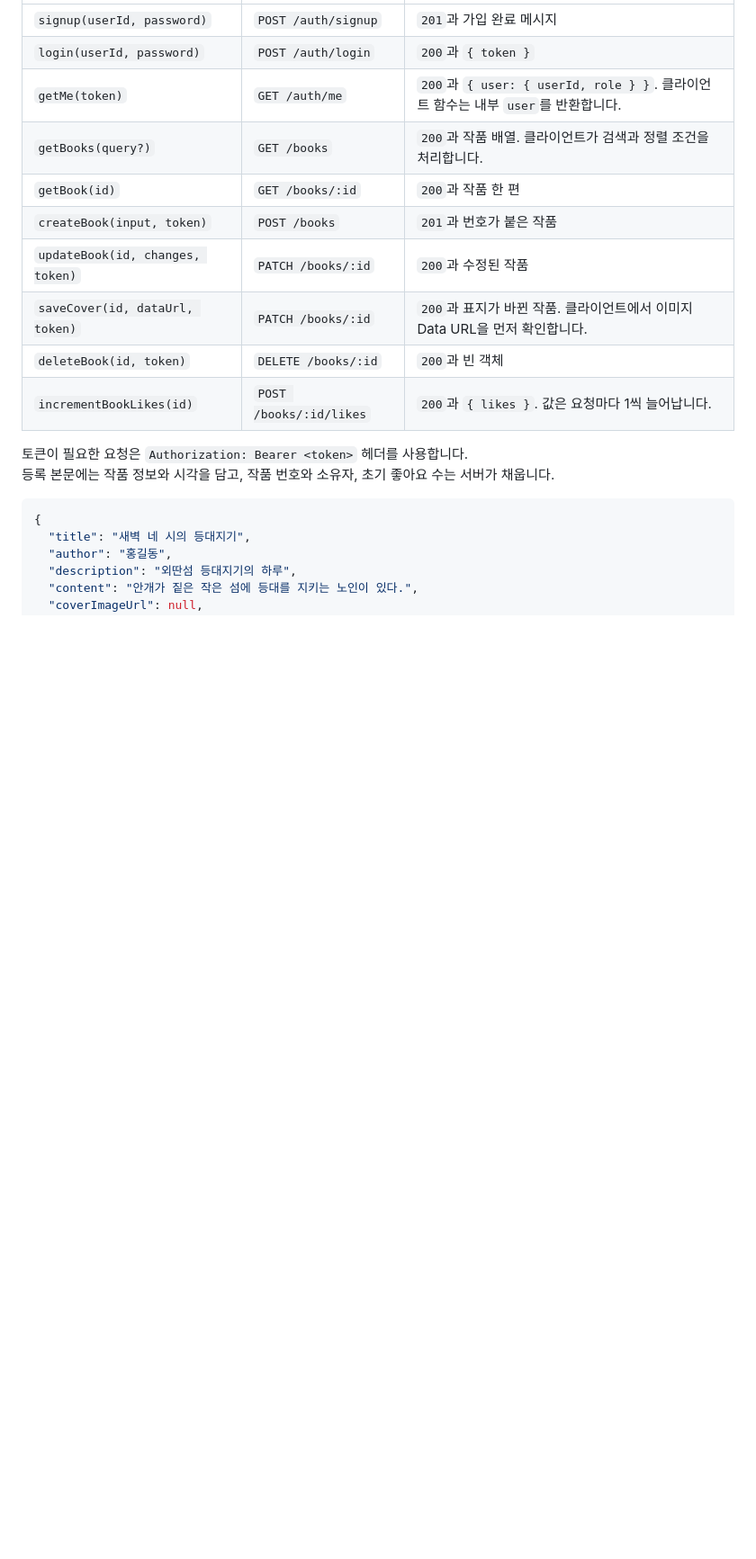
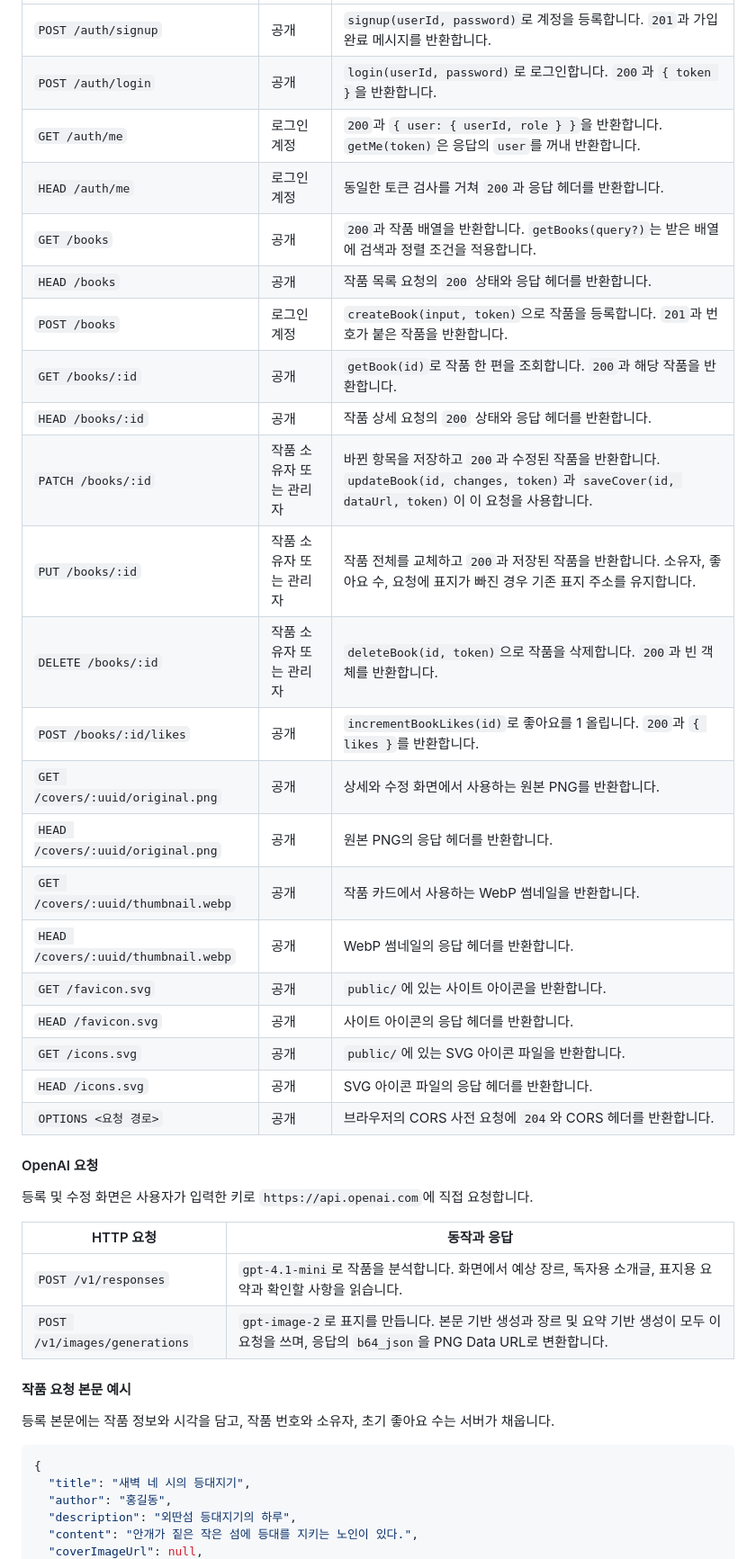
Before and after one commit to J4BEZ/author-walk, a Markdown page: README.temp3.md, the part around one of its changes. Shown at 90% size. Rendered like a GitHub page; blank space fills up the shorter version.

````diff
--- a/README.temp3.md
+++ b/README.temp3.md
@@ -284,16 +287,39 @@ return (
 | --- | --- | --- |
-| `signup(userId, password)` | `POST /auth/signup` | `201`과 가입 완료 메시지 |
-| `login(userId, password)` | `POST /auth/login` | `200`과 `{ token }` |
-| `getMe(token)` | `GET /auth/me` | `200`과 `{ user: { userId, role } }`. 클라이언트 함수는 내부 `user`를 반환합니다. |
-| `getBooks(query?)` | `GET /books` | `200`과 작품 배열. 클라이언트가 검색과 정렬 조건을 처리합니다. |
-| `getBook(id)` | `GET /books/:id` | `200`과 작품 한 편 |
-| `createBook(input, token)` | `POST /books` | `201`과 번호가 붙은 작품 |
-| `updateBook(id, changes, token)` | `PATCH /books/:id` | `200`과 수정된 작품 |
-| `saveCover(id, dataUrl, token)` | `PATCH /books/:id` | `200`과 표지가 바뀐 작품. 클라이언트에서 이미지 Data URL을 먼저 확인합니다. |
-| `deleteBook(id, token)` | `DELETE /books/:id` | `200`과 빈 객체 |
-| `incrementBookLikes(id)` | `POST /books/:id/likes` | `200`과 `{ likes }`. 값은 요청마다 1씩 늘어납니다. |
+| `POST /auth/signup` | 공개 | `signup(userId, password)`로 계정을 등록합니다. `201`과 가입 완료 메시지를 반환합니다. |
+| `POST /auth/login` | 공개 | `login(userId, password)`로 로그인합니다. `200`과 `{ token }`을 반환합니다. |
+| `GET /auth/me` | 로그인 계정 | `200`과 `{ user: { userId, role } }`을 반환합니다. `getMe(token)`은 응답의 `user`를 꺼내 반환합니다. |
+| `HEAD /auth/me` | 로그인 계정 | 동일한 토큰 검사를 거쳐 `200`과 응답 헤더를 반환합니다. |
+| `GET /books` | 공개 | `200`과 작품 배열을 반환합니다. `getBooks(query?)`는 받은 배열에 검색과 정렬 조건을 적용합니다. |
+| `HEAD /books` | 공개 | 작품 목록 요청의 `200` 상태와 응답 헤더를 반환합니다. |
+| `POST /books` | 로그인 계정 | `createBook(input, token)`으로 작품을 등록합니다. `201`과 번호가 붙은 작품을 반환합니다. |
+| `GET /books/:id` | 공개 | `getBook(id)`로 작품 한 편을 조회합니다. `200`과 해당 작품을 반환합니다. |
+| `HEAD /books/:id` | 공개 | 작품 상세 요청의 `200` 상태와 응답 헤더를 반환합니다. |
+| `PATCH /books/:id` | 작품 소유자 또는 관리자 | 바뀐 항목을 저장하고 `200`과 수정된 작품을 반환합니다. `updateBook(id, changes, token)`과 `saveCover(id, dataUrl, token)`이 이 요청을 사용합니다. |
+| `PUT /books/:id` | 작품 소유자 또는 관리자 | 작품 전체를 교체하고 `200`과 저장된 작품을 반환합니다. 소유자, 좋아요 수, 요청에 표지가 빠진 경우 기존 표지 주소를 유지합니다. |
+| `DELETE /books/:id` | 작품 소유자 또는 관리자 | `deleteBook(id, token)`으로 작품을 삭제합니다. `200`과 빈 객체를 반환합니다. |
+| `POST /books/:id/likes` | 공개 | `incrementBookLikes(id)`로 좋아요를 1 올립니다. `200`과 `{ likes }`를 반환합니다. |
+| `GET /covers/:uuid/original.png` | 공개 | 상세와 수정 화면에서 사용하는 원본 PNG를 반환합니다. |
+| `HEAD /covers/:uuid/original.png` | 공개 | 원본 PNG의 응답 헤더를 반환합니다. |
+| `GET /covers/:uuid/thumbnail.webp` | 공개 | 작품 카드에서 사용하는 WebP 썸네일을 반환합니다. |
+| `HEAD /covers/:uuid/thumbnail.webp` | 공개 | WebP 썸네일의 응답 헤더를 반환합니다. |
+| `GET /favicon.svg` | 공개 | `public/`에 있는 사이트 아이콘을 반환합니다. |
+| `HEAD /favicon.svg` | 공개 | 사이트 아이콘의 응답 헤더를 반환합니다. |
+| `GET /icons.svg` | 공개 | `public/`에 있는 SVG 아이콘 파일을 반환합니다. |
+| `HEAD /icons.svg` | 공개 | SVG 아이콘 파일의 응답 헤더를 반환합니다. |
+| `OPTIONS <요청 경로>` | 공개 | 브라우저의 CORS 사전 요청에 `204`와 CORS 헤더를 반환합니다. |
 
-토큰이 필요한 요청은 `Authorization: Bearer <token>` 헤더를 사용합니다. <br>
+
+#### OpenAI 요청
+
+등록 및 수정 화면은 사용자가 입력한 키로 `https://api.openai.com`에 직접 요청합니다.
+
+| HTTP 요청 | 동작과 응답 |
+| --- | --- |
+| `POST /v1/responses` | `gpt-4.1-mini`로 작품을 분석합니다. 화면에서 예상 장르, 독자용 소개글, 표지용 요약과 확인할 사항을 읽습니다. |
+| `POST /v1/images/generations` | `gpt-image-2`로 표지를 만듭니다. 본문 기반 생성과 장르 및 요약 기반 생성이 모두 이 요청을 쓰며, 응답의 `b64_json`을 PNG Data URL로 변환합니다. |
+
+#### 작품 요청 본문 예시
+
 등록 본문에는 작품 정보와 시각을 담고, 작품 번호와 소유자, 초기 좋아요 수는 서버가 채웁니다.
 
 ```json
````
Also changed, not shown: other parts of README.temp3.md (+17 -14 lines), docs/assets/readme-screenshots/book-create-signed-in.png (added), docs/assets/readme-screenshots/book-detail-owner.png (added), docs/assets/readme-screenshots/book-detail-reader.png (added), docs/assets/readme-screenshots/book-edit-owner.png (added).
